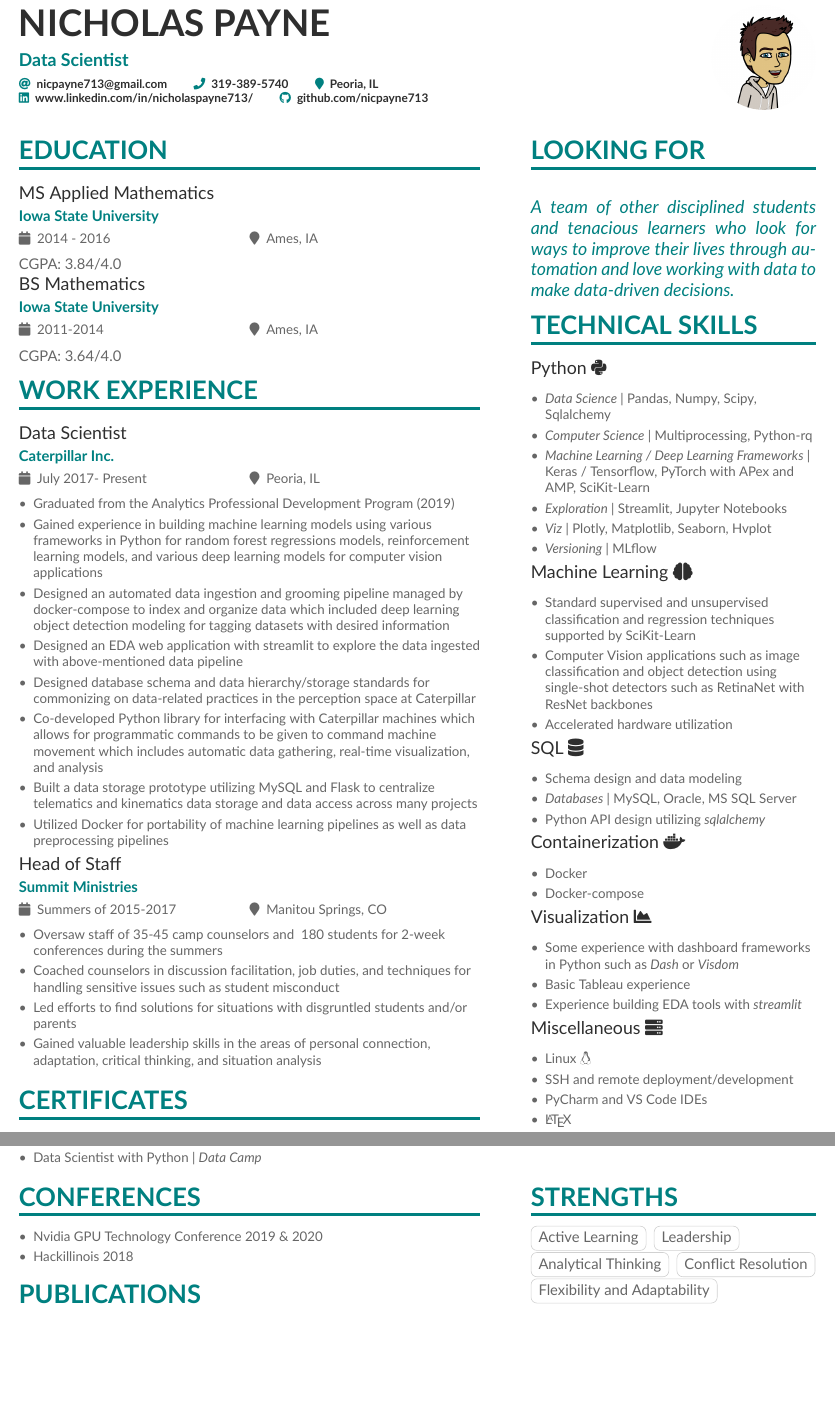
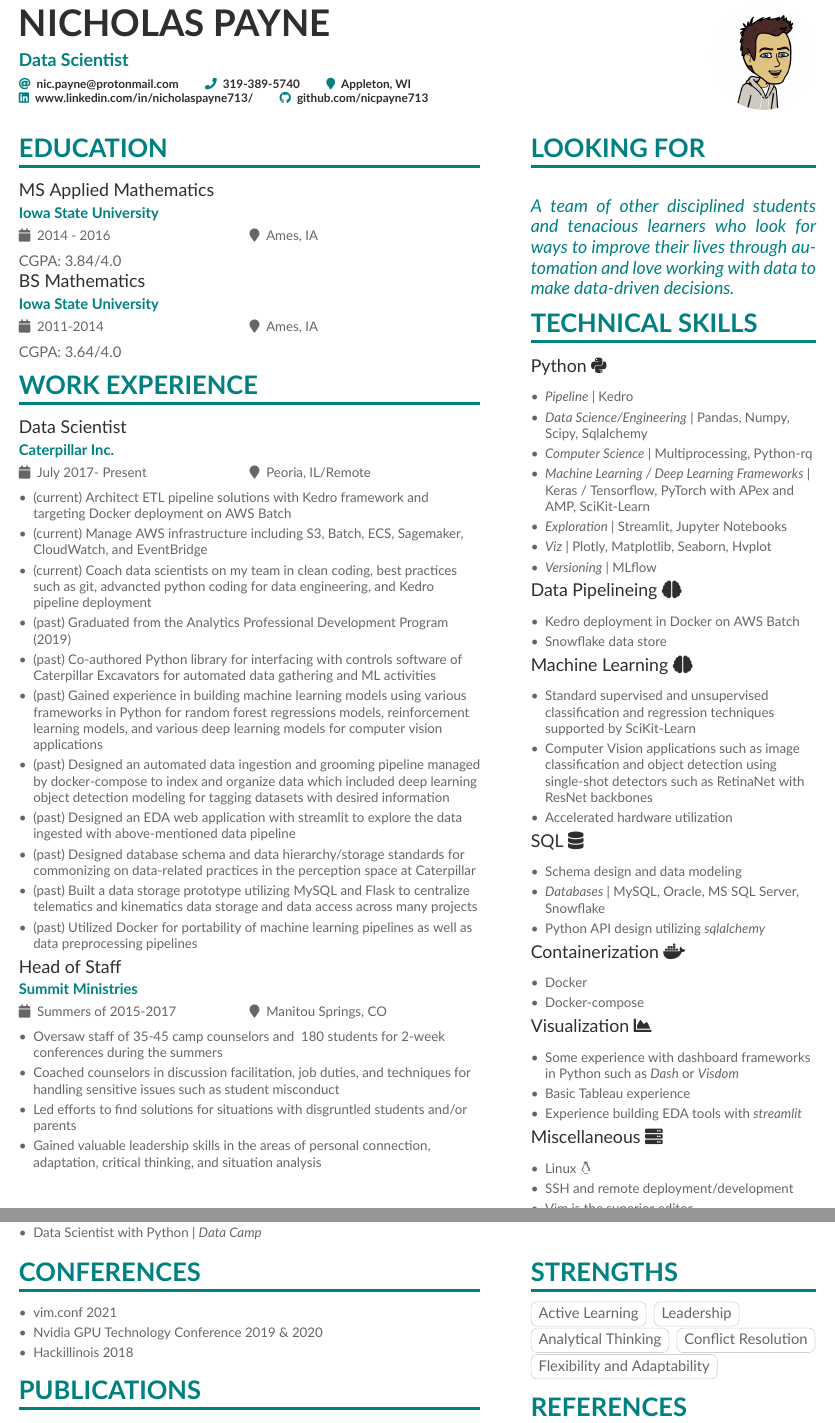
Before and after one commit to pypeaday/tex-resume, a LaTeX CV (resume.tex, which reads page1sidebar.tex): two parts of pages 1 and 2 of 2, joined at a grey line, cut so that both start at the same text, the shorter picture padded with empty space. Compiled offline with XeLaTeX.

Commit message:
Working on some udpates

```diff
--- a/page1sidebar.tex
+++ b/page1sidebar.tex
@@ -9,7 +9,8 @@ A team of other disciplined students and tenacious learners who look for ways to
 
 \cvevent{Python {\faPython}}{}{}{}
 \begin{itemize}
-\item \textit{Data Science} | Pandas, Numpy, Scipy, Sqlalchemy
+\item \textit{Pipeline} | Kedro
+\item \textit{Data Science/Engineering} | Pandas, Numpy, Scipy, Sqlalchemy
 \item \textit{Computer Science} | Multiprocessing, Python-rq
 \item \textit{Machine Learning / Deep Learning Frameworks} | Keras / Tensorflow, PyTorch with APex and AMP, SciKit-Learn
 \item \textit{Exploration} | Streamlit, Jupyter Notebooks
@@ -18,6 +19,12 @@ A team of other disciplined students and tenacious learners who look for ways to
 
 \end{itemize}
 
+\cvevent{Data Pipelineing {\faBrain}}{}{}{}
+\begin{itemize}
+\item Kedro deployment in Docker on AWS Batch
+\item Snowflake data store
+
+\end{itemize}
 \cvevent{Machine Learning {\faBrain}}{}{}{}
 \begin{itemize}
 \item Standard supervised and unsupervised classification and regression techniques supported by SciKit-Learn
@@ -29,7 +36,7 @@ A team of other disciplined students and tenacious learners who look for ways to
 \cvevent{SQL {\faDatabase}}{}{}{}
 \begin{itemize}
 \item Schema design and data modeling
-\item \textit{Databases} | MySQL, Oracle, MS SQL Server
+\item \textit{Databases} | MySQL, Oracle, MS SQL Server, Snowflake
 \item Python API design utilizing \textit{sqlalchemy}
 
 \end{itemize}
@@ -54,7 +61,7 @@ A team of other disciplined students and tenacious learners who look for ways to
 \begin{itemize}
 \item Linux {\faLinux}
 \item SSH and remote deployment/development
-\item PyCharm and VS Code IDEs
+\item Vim is the superior editor
 \item \LaTeX
 \item  {\faGit}
 \end{itemize}
--- a/resume.tex
+++ b/resume.tex
@@ -78,9 +78,9 @@
 \personalinfo{%
   % Not all of these are required!
   % You can add your own with \printinfo{symbol}{detail}
-  \email{nicpayne713@gmail.com}
+  \email{nic.payne@protonmail.com}
   \phone{319-389-5740}
-  \location{Peoria, IL}
+  \location{Appleton, WI}
   \linebreak
   \linkedin{www.linkedin.com/in/nicholaspayne713/}
    \github{github.com/nicpayne713} % I'm just making this up though.
@@ -107,16 +107,20 @@
 \\
 
 \cvsection{Work Experience}
-\cvevent{Data Scientist}{Caterpillar Inc.}{July 2017- Present}{Peoria, IL}
+\cvevent{Data Scientist}{Caterpillar Inc.}{July 2017- Present}{Peoria, IL/Remote}
 \begin{itemize}
-\item Graduated from the Analytics Professional Development Program (2019)
-\item Gained experience in building machine learning models using various frameworks in Python for random forest regressions models, reinforcement learning models, and various deep learning models for computer vision applications
-\item Designed an automated data ingestion and grooming pipeline managed by docker-compose to index and organize data which included deep learning object detection modeling for tagging datasets with desired information
-\item Designed an EDA web application with streamlit to explore the data ingested with above-mentioned data pipeline
-\item Designed database schema and data hierarchy/storage standards for commonizing on data-related practices in the perception space at Caterpillar
-\item Co-developed Python library for interfacing with Caterpillar machines which allows for programmatic commands to be given to command machine movement which includes automatic data gathering, real-time visualization, and analysis
-\item Built a data storage prototype utilizing MySQL and Flask to centralize telematics and kinematics data storage and data access across many projects
-\item Utilized Docker for portability of machine learning pipelines as well as data preprocessing pipelines
+\item (current) Architect ETL pipeline solutions with Kedro framework and targeting Docker deployment on AWS Batch
+\item (current) Manage AWS infrastructure including S3, Batch, ECS, Sagemaker, CloudWatch, and EventBridge
+\item (current) Coach data scientists on my team in clean coding, best practices such as git, advancted python coding for data engineering, and Kedro pipeline deployment
+
+\item (past) Graduated from the Analytics Professional Development Program (2019)
+\item (past) Co-authored Python library for interfacing with controls software of Caterpillar Excavators for automated data gathering and ML activities
+\item (past) Gained experience in building machine learning models using various frameworks in Python for random forest regressions models, reinforcement learning models, and various deep learning models for computer vision applications
+\item (past) Designed an automated data ingestion and grooming pipeline managed by docker-compose to index and organize data which included deep learning object detection modeling for tagging datasets with desired information
+\item (past) Designed an EDA web application with streamlit to explore the data ingested with above-mentioned data pipeline
+\item (past) Designed database schema and data hierarchy/storage standards for commonizing on data-related practices in the perception space at Caterpillar
+\item (past) Built a data storage prototype utilizing MySQL and Flask to centralize telematics and kinematics data storage and data access across many projects
+\item (past) Utilized Docker for portability of machine learning pipelines as well as data preprocessing pipelines
 
 \end{itemize}
 
@@ -146,6 +150,7 @@
 \cvsection[page2sidebar]{Conferences}
 
 \begin{itemize}
+\item vim.conf 2021
 \item Nvidia GPU Technology Conference 2019 \& 2020
 \item Hackillinois 2018
 
```
